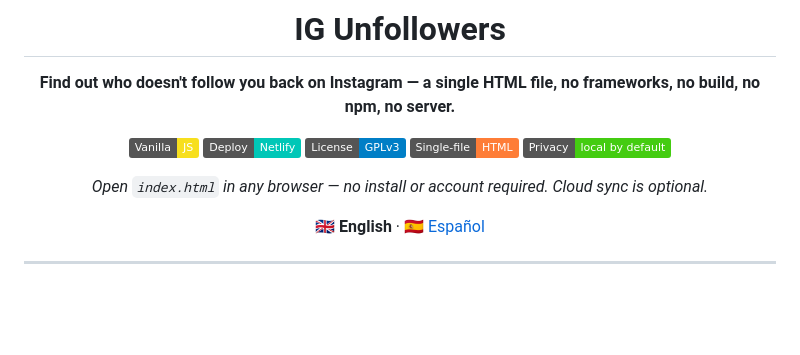
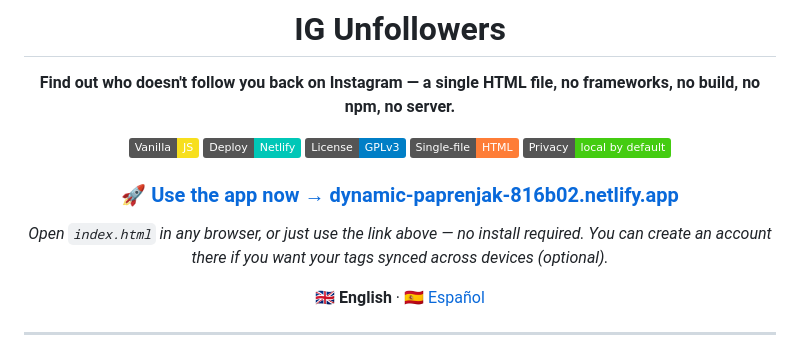
Before and after one commit to Edu-Martinez-91/Unfollowers, a Markdown page: README.en.md, the part around one of its changes. Drawn GitHub-style; badges without logos; blank space fills up the shorter version.

```diff
--- a/README.en.md
+++ b/README.en.md
@@ -12,7 +12,9 @@
 [![Single file](https://img.shields.io/badge/Single--file-HTML-orange)]()
 [![Privacy: local by default](https://img.shields.io/badge/Privacy-local%20by%20default-success)]()
 
-*Open `index.html` in any browser — no install or account required. Cloud sync is optional.*
+### 🚀 [Use the app now → dynamic-paprenjak-816b02.netlify.app](https://dynamic-paprenjak-816b02.netlify.app)
+
+*Open `index.html` in any browser, or just use the link above — no install required. You can create an account there if you want your tags synced across devices (optional).*
 
 🇬🇧 **English** · [🇪🇸 Español](README.md)
 
```
Also changed, not shown: other parts of README.en.md (+1 -1 lines), README.md (+4 -2 lines).
